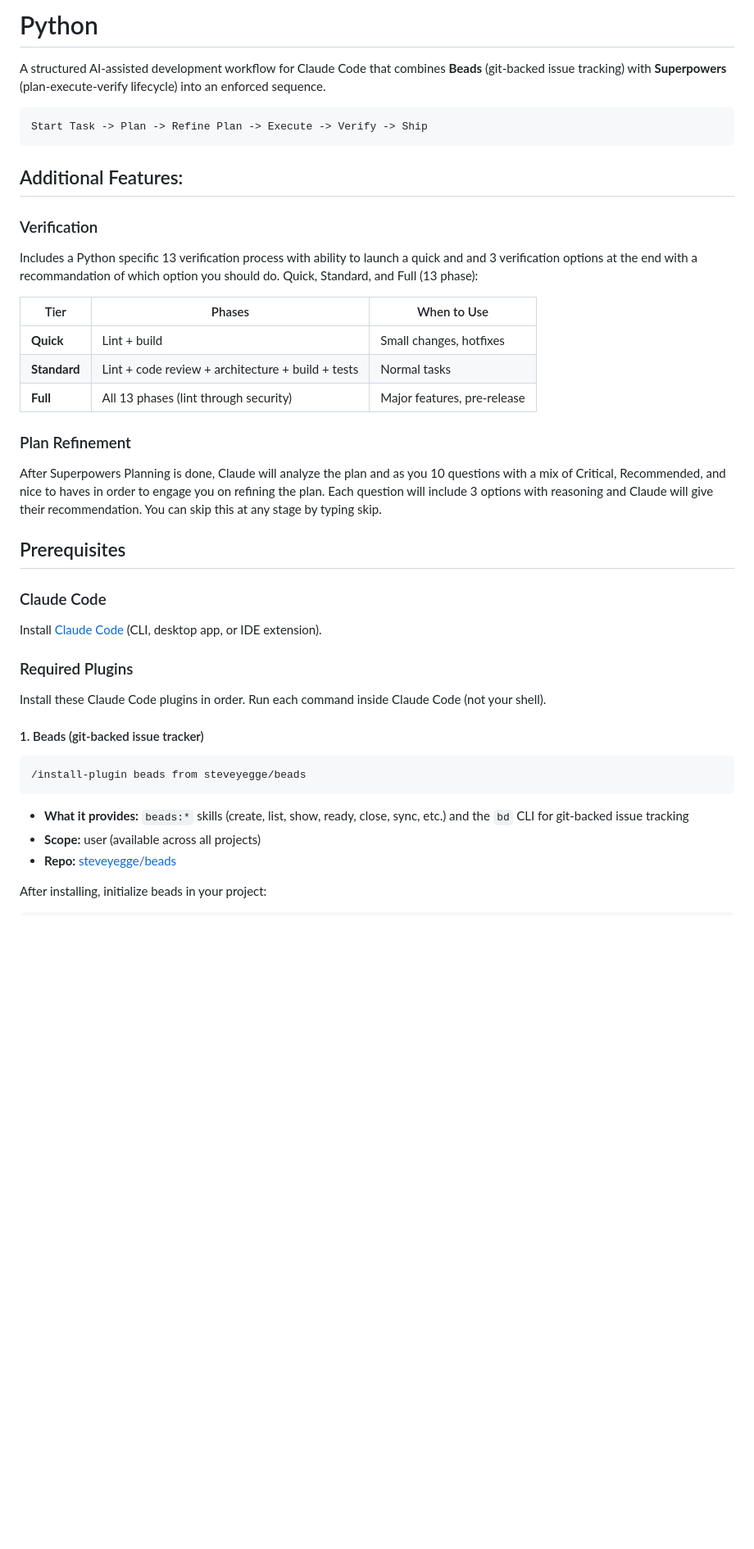
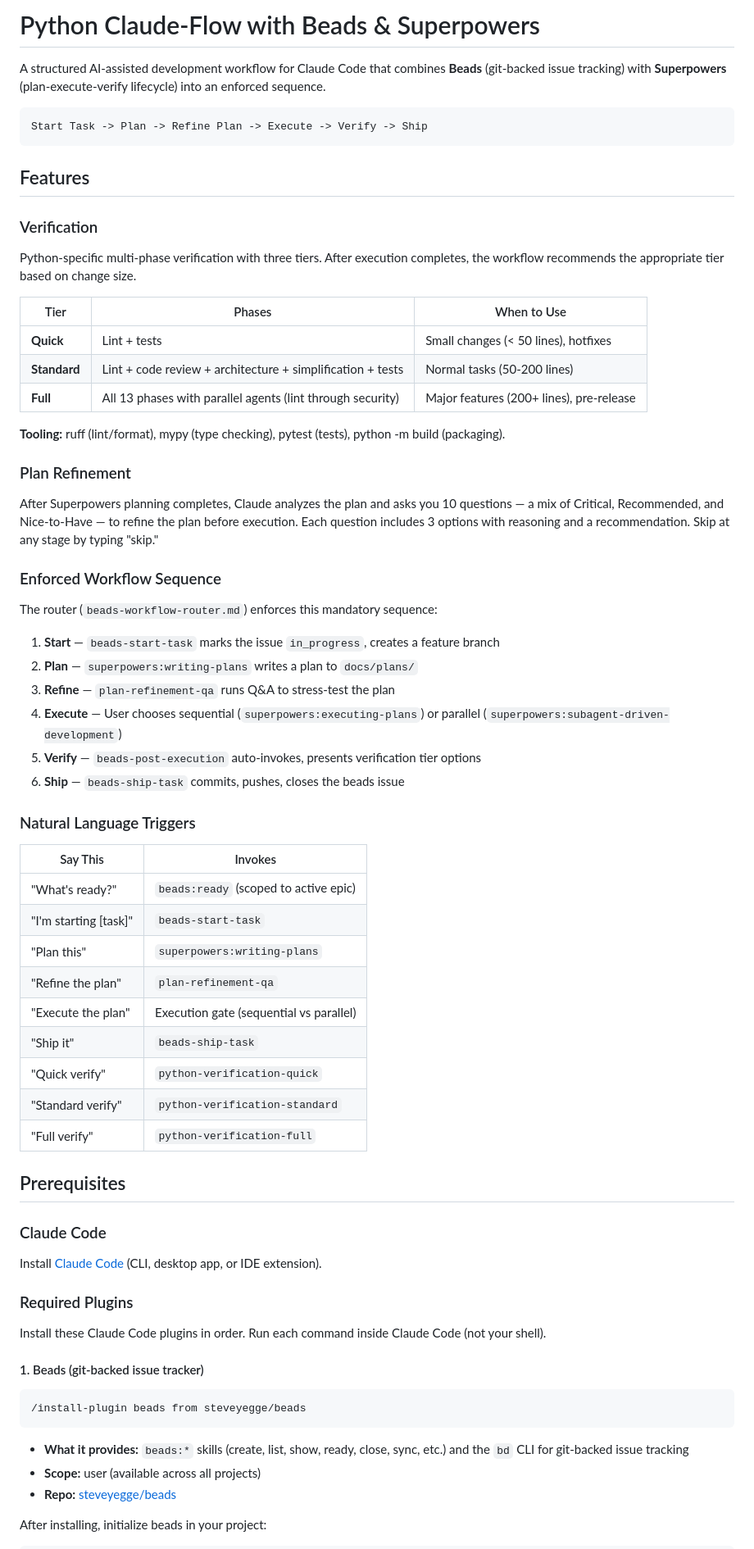
Before and after one commit to arkevo/beadspowers-python, a Markdown page: README.md, the part around one of its changes. Shown at 82% size. Rendered like a GitHub page; blank space fills up the shorter version.

````diff
--- a/README.md
+++ b/README.md
@@ -1,4 +1,4 @@
-# Python
+# Python Claude-Flow with Beads & Superpowers
 
 A structured AI-assisted development workflow for Claude Code that combines
 **Beads** (git-backed issue tracking) with **Superpowers** (plan-execute-verify lifecycle) into an enforced sequence.
@@ -7,37 +7,58 @@ A structured AI-assisted development workflow for Claude Code that combines
 Start Task -> Plan -> Refine Plan -> Execute -> Verify -> Ship
 ```
 
-## Additional Features:
+## Features
 
 ### Verification
- Includes a Python specific 13 verification process with ability to launch a quick and  and 3 verification options at the end with a recommandation of which option you should do. Quick, Standard, and Full (13 phase):
 
- | Tier | Phases | When to Use |
+Python-specific multi-phase verification with three tiers. After execution completes, the workflow recommends the appropriate tier based on change size.
+
+| Tier | Phases | When to Use |
 |------|--------|-------------|
-| **Quick** | Lint + build | Small changes, hotfixes |
-| **Standard** | Lint + code review + architecture + build + tests | Normal tasks |
-| **Full** | All 13 phases (lint through security) | Major features, pre-release |
+| **Quick** | Lint + tests | Small changes (< 50 lines), hotfixes |
+| **Standard** | Lint + code review + architecture + simplification + tests | Normal tasks (50-200 lines) |
+| **Full** | All 13 phases with parallel agents (lint through security) | Major features (200+ lines), pre-release |
 
+**Tooling:** ruff (lint/format), mypy (type checking), pytest (tests), python -m build (packaging).
 
 ### Plan Refinement
-After Superpowers Planning is done, Claude will analyze the plan and as you 10 questions with a mix of Critical, Recommended, and nice to haves in order to engage you on refining the plan. Each question will include 3 options with reasoning and Claude will give their recommendation. You can skip this at any stage by typing skip.
 
+After Superpowers planning completes, Claude analyzes the plan and asks you 10 questions — a mix of Critical, Recommended, and Nice-to-Have — to refine the plan before execution. Each question includes 3 options with reasoning and a recommendation. Skip at any stage by typing "skip."
 
+### Enforced Workflow Sequence
 
+The router (`beads-workflow-router.md`) enforces this mandatory sequence:
 
+1. **Start** — `beads-start-task` marks the issue `in_progress`, creates a feature branch
+2. **Plan** — `superpowers:writing-plans` writes a plan to `docs/plans/`
+3. **Refine** — `plan-refinement-qa` runs Q&A to stress-test the plan
+4. **Execute** — User chooses sequential (`superpowers:executing-plans`) or parallel (`superpowers:subagent-driven-development`)
+5. **Verify** — `beads-post-execution` auto-invokes, presents verification tier options
+6. **Ship** — `beads-ship-task` commits, pushes, closes the beads issue
 
+### Natural Language Triggers
+
+| Say This | Invokes |
+|----------|---------|
+| "What's ready?" | `beads:ready` (scoped to active epic) |
+| "I'm starting [task]" | `beads-start-task` |
+| "Plan this" | `superpowers:writing-plans` |
+| "Refine the plan" | `plan-refinement-qa` |
+| "Execute the plan" | Execution gate (sequential vs parallel) |
+| "Ship it" | `beads-ship-task` |
+| "Quick verify" | `python-verification-quick` |
+| "Standard verify" | `python-verification-standard` |
+| "Full verify" | `python-verification-full` |
 
 ## Prerequisites
 
 ### Claude Code
 
-Install [Claude Code](https://docs.anthropic.com/en/docs/claude-code) (CLI,
-desktop app, or IDE extension).
+Install [Claude Code](https://docs.anthropic.com/en/docs/claude-code) (CLI, desktop app, or IDE extension).
 
 ### Required Plugins
 
-Install these Claude Code plugins in order. Run each command inside Claude Code
-(not your shell).
+Install these Claude Code plugins in order. Run each command inside Claude Code (not your shell).
 
 #### 1. Beads (git-backed issue tracker)
 
@@ -45,8 +66,7 @@ Install these Claude Code plugins in order. Run each command inside Claude Code
 /install-plugin beads from steveyegge/beads
 ```
 
-- **What it provides:** `beads:*` skills (create, list, show, ready, close,
-  sync, etc.) and the `bd` CLI for git-backed issue tracking
+- **What it provides:** `beads:*` skills (create, list, show, ready, close, sync, etc.) and the `bd` CLI for git-backed issue tracking
 - **Scope:** user (available across all projects)
 - **Repo:** [steveyegge/beads](https://github.com/steveyegge/beads)
 
````
Also changed, not shown: other parts of README.md (+40 -53 lines).
